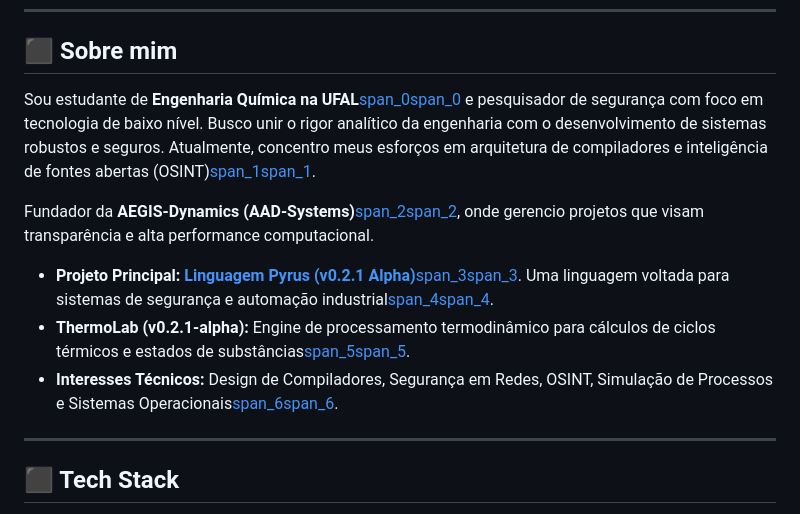
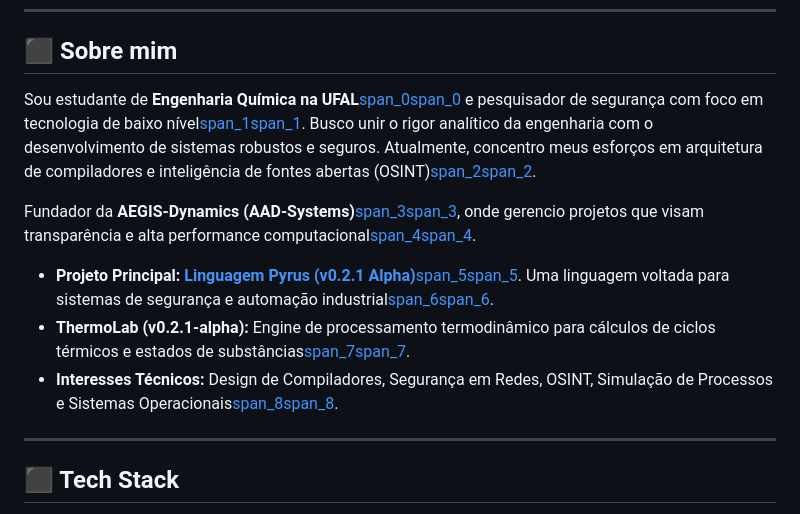
Before and after one commit to tauamiguelofc/tauamiguelofc, a Markdown page: README.md, the part around the change. Rendered like a GitHub page.

Commit message:
Atualizar o README.md

```diff
--- a/README.md
+++ b/README.md
@@ -14,13 +14,13 @@
 
 ## ⬛ Sobre mim
 
-Sou estudante de **Engenharia Química na UFAL**[span_0](start_span)[span_0](end_span) e pesquisador de segurança com foco em tecnologia de baixo nível. Busco unir o rigor analítico da engenharia com o desenvolvimento de sistemas robustos e seguros. Atualmente, concentro meus esforços em arquitetura de compiladores e inteligência de fontes abertas (OSINT)[span_1](start_span)[span_1](end_span).
+Sou estudante de **Engenharia Química na UFAL**[span_0](start_span)[span_0](end_span) e pesquisador de segurança com foco em tecnologia de baixo nível[span_1](start_span)[span_1](end_span). Busco unir o rigor analítico da engenharia com o desenvolvimento de sistemas robustos e seguros. Atualmente, concentro meus esforços em arquitetura de compiladores e inteligência de fontes abertas (OSINT)[span_2](start_span)[span_2](end_span).
 
-Fundador da **AEGIS-Dynamics (AAD-Systems)**[span_2](start_span)[span_2](end_span), onde gerencio projetos que visam transparência e alta performance computacional.
+Fundador da **AEGIS-Dynamics (AAD-Systems)**[span_3](start_span)[span_3](end_span), onde gerencio projetos que visam transparência e alta performance computacional[span_4](start_span)[span_4](end_span).
 
-* **Projeto Principal: [Linguagem Pyrus (v0.2.1 Alpha)](https://github.com/tauamiguelofc/Pyrus)**[span_3](start_span)[span_3](end_span). Uma linguagem voltada para sistemas de segurança e automação industrial[span_4](start_span)[span_4](end_span).
-* **ThermoLab (v0.2.1-alpha):** Engine de processamento termodinâmico para cálculos de ciclos térmicos e estados de substâncias[span_5](start_span)[span_5](end_span).
-* **Interesses Técnicos:** Design de Compiladores, Segurança em Redes, OSINT, Simulação de Processos e Sistemas Operacionais[span_6](start_span)[span_6](end_span).
+* **Projeto Principal: [Linguagem Pyrus (v0.2.1 Alpha)](https://github.com/tauamiguelofc/Pyrus)**[span_5](start_span)[span_5](end_span). Uma linguagem voltada para sistemas de segurança e automação industrial[span_6](start_span)[span_6](end_span).
+* **ThermoLab (v0.2.1-alpha):** Engine de processamento termodinâmico para cálculos de ciclos térmicos e estados de substâncias[span_7](start_span)[span_7](end_span).
+* **Interesses Técnicos:** Design de Compiladores, Segurança em Redes, OSINT, Simulação de Processos e Sistemas Operacionais[span_8](start_span)[span_8](end_span).
 
 <hr>
 
```
